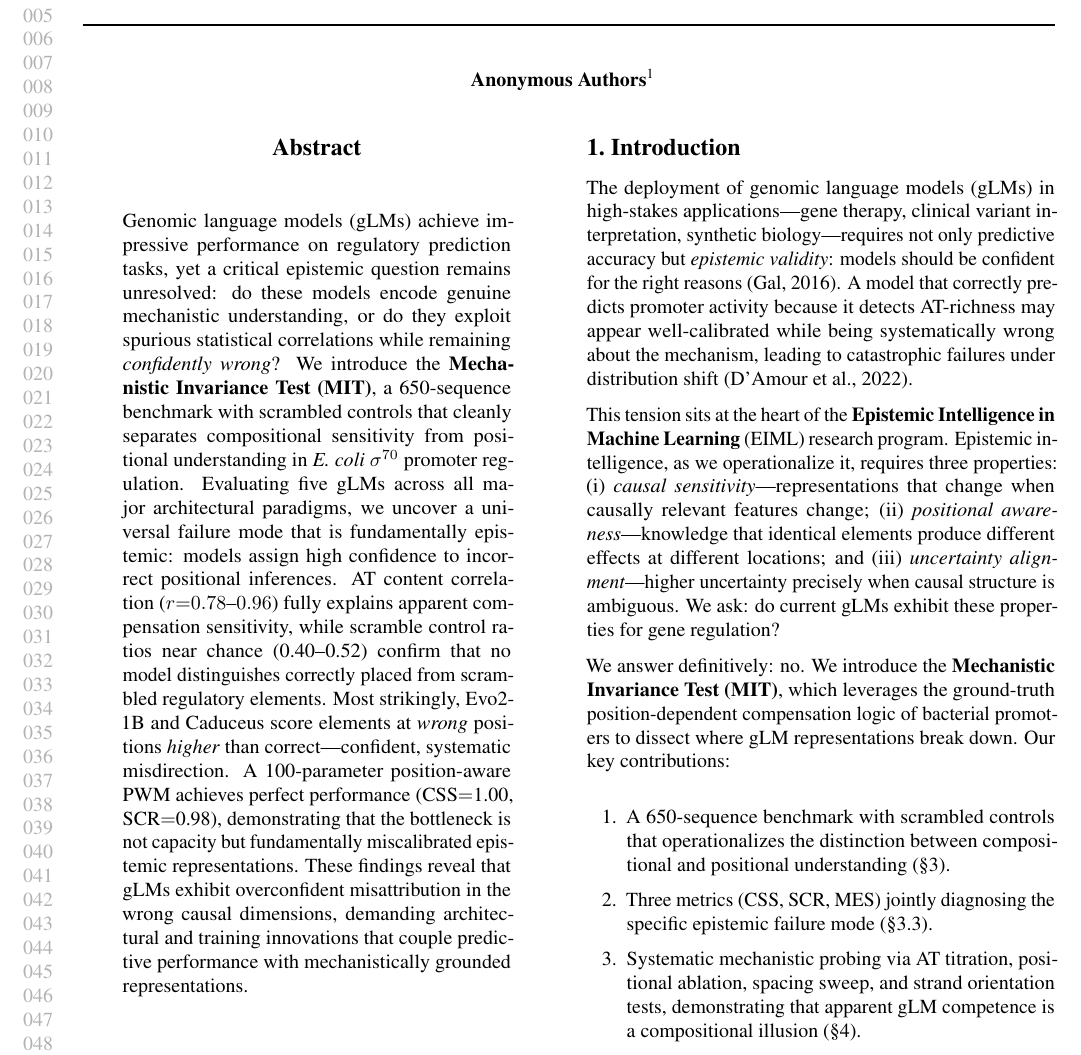
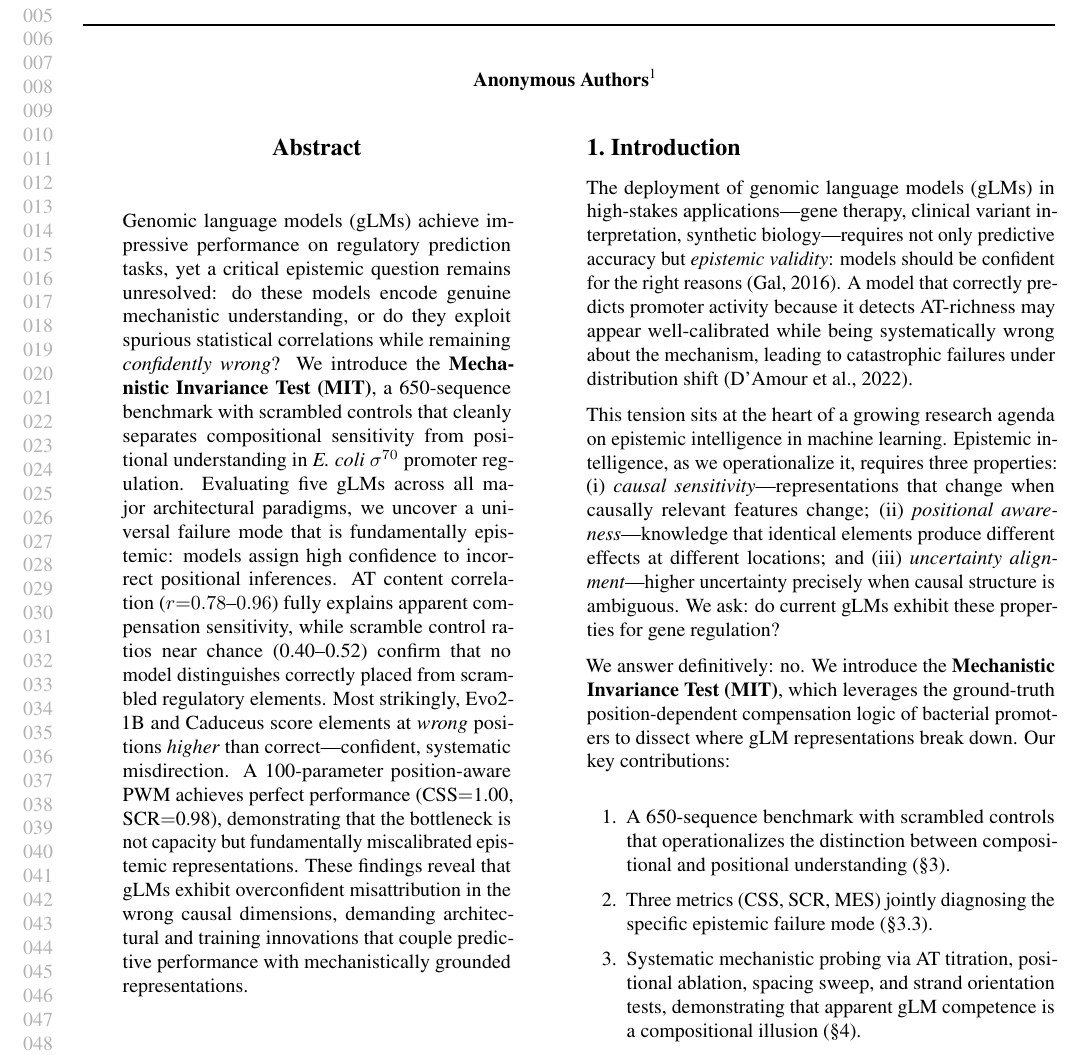
Before and after one commit to bryanc5864/MechanisticInvarianceTest, a LaTeX paper (paper_icml/epistemic_icml.tex): part of page 1 of 14, cut so that both start at the same text. Compiled offline with pdfLaTeX.

Commit message:
Anonymize ICML paper and update repo link

```diff
--- a/paper_icml/epistemic_icml.tex
+++ b/paper_icml/epistemic_icml.tex
@@ -46,13 +46,12 @@
 Probing Epistemic Intelligence in Genomic Language Models}
 
 \begin{icmlauthorlist}
-\icmlauthor{Bryan Cheng}{school}
-\icmlauthor{Jasper Zhang}{school}
+\icmlauthor{Anonymous Author(s)}{}
 \end{icmlauthorlist}
 
-\icmlaffiliation{school}{William A. Shine Great Neck South High School}
+\icmlaffiliation{}{}
 
-\icmlcorrespondingauthor{Bryan Cheng}{bcbc7264@gmail.com}
+\icmlcorrespondingauthor{}{}
 
 \icmlkeywords{genomic language models, epistemic intelligence, mechanistic interpretability,
               epistemic uncertainty, benchmark, gene regulation}
@@ -100,8 +99,8 @@ AT-richness may appear well-calibrated while being systematically wrong
 about the mechanism, leading to catastrophic failures under
 distribution shift \citep{d2020underspecification}.
 
-This tension sits at the heart of the \textbf{Epistemic Intelligence in
-Machine Learning} (EIML) research program.
+This tension sits at the heart of a growing research agenda on epistemic
+intelligence in machine learning.
 Epistemic intelligence, as we operationalize it, requires three
 properties: (i)~\emph{causal sensitivity}---representations that change when
 causally relevant features change; (ii)~\emph{positional
```
Also changed, not shown: paper_icml/epistemic_icml.pdf, paper_icml/epistemic_icml.tex (4 more changed lines).
